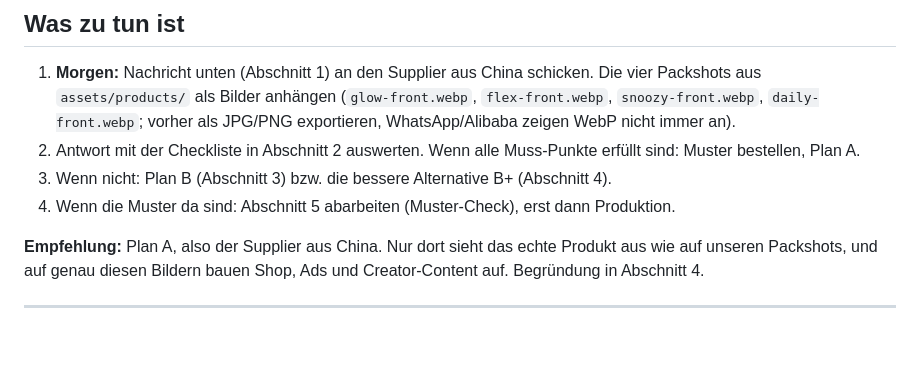
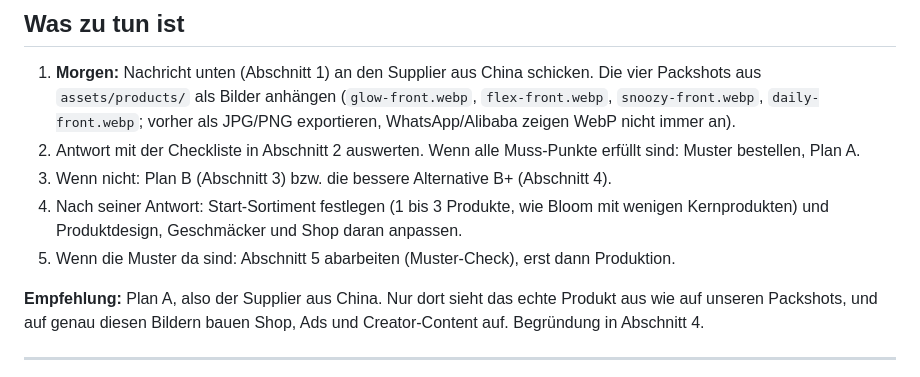
Before and after one commit to REGRESI/Gummieempire, a Markdown page: docs/supplier-verpackung.md, the part around one of its changes. Rendered like a GitHub page; blank space fills up the shorter version.

```diff
--- a/docs/supplier-verpackung.md
+++ b/docs/supplier-verpackung.md
@@ -7,7 +7,8 @@ Stand: 08.10.2026 · Branch `claude/supplier-verpackung-56motr`
 1. **Morgen:** Nachricht unten (Abschnitt 1) an den Supplier aus China schicken. Die vier Packshots aus `assets/products/` als Bilder anhängen (`glow-front.webp`, `flex-front.webp`, `snoozy-front.webp`, `daily-front.webp`; vorher als JPG/PNG exportieren, WhatsApp/Alibaba zeigen WebP nicht immer an).
 2. Antwort mit der Checkliste in Abschnitt 2 auswerten. Wenn alle Muss-Punkte erfüllt sind: Muster bestellen, Plan A.
 3. Wenn nicht: Plan B (Abschnitt 3) bzw. die bessere Alternative B+ (Abschnitt 4).
-4. Wenn die Muster da sind: Abschnitt 5 abarbeiten (Muster-Check), erst dann Produktion.
+4. Nach seiner Antwort: Start-Sortiment festlegen (1 bis 3 Produkte, wie Bloom mit wenigen Kernprodukten) und Produktdesign, Geschmäcker und Shop daran anpassen.
+5. Wenn die Muster da sind: Abschnitt 5 abarbeiten (Muster-Check), erst dann Produktion.
 
 **Empfehlung:** Plan A, also der Supplier aus China. Nur dort sieht das echte Produkt aus wie auf unseren Packshots, und auf genau diesen Bildern bauen Shop, Ads und Creator-Content auf. Begründung in Abschnitt 4.
 
```
Also changed, not shown: other parts of docs/supplier-verpackung.md (+42 -25 lines).
